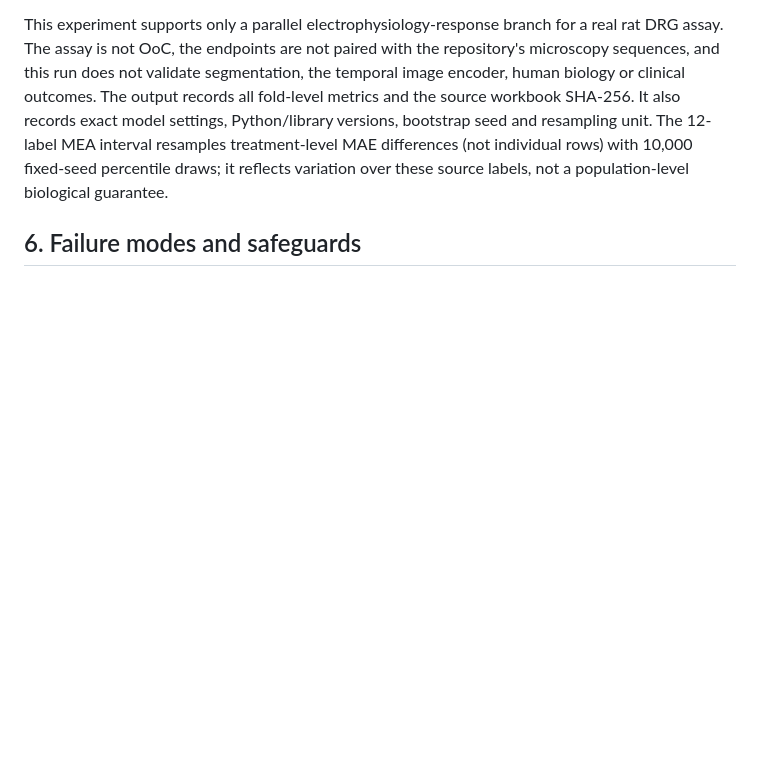
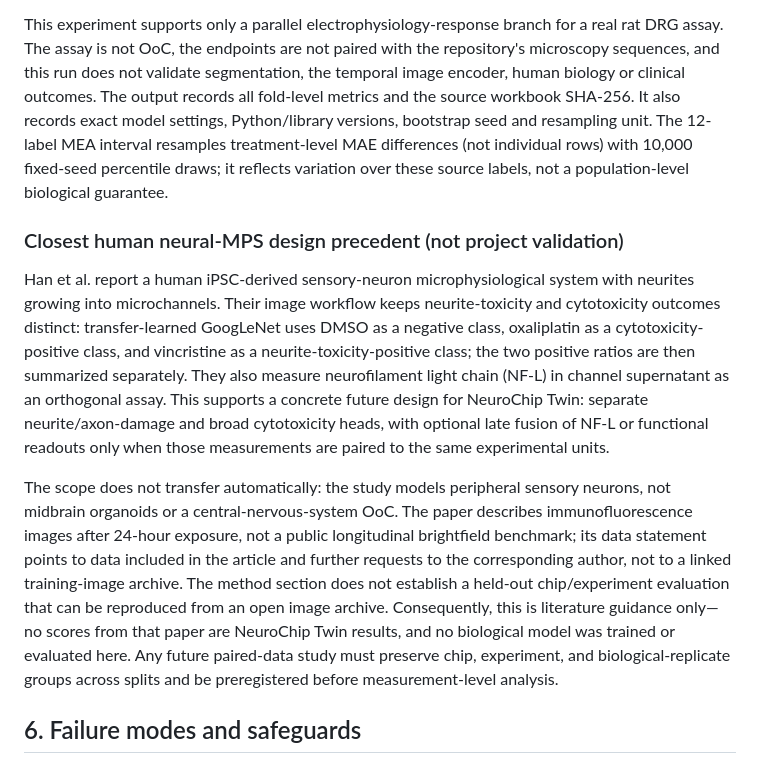
Before and after one commit to Agnuxo1/neurochip-twin, a Markdown page: docs/TECHNICAL_REPORT.md, the part around the change. GitHub-like rendering; blank space fills up the shorter version.

Commit message:
Document-neural-MPS-hybrid-design-precedent

```diff
--- a/docs/TECHNICAL_REPORT.md
+++ b/docs/TECHNICAL_REPORT.md
@@ -255,6 +255,32 @@ differences (not individual rows) with 10,000 fixed-seed percentile draws; it
 reflects variation over these source labels, not a population-level biological
 guarantee.
 
+### Closest human neural-MPS design precedent (not project validation)
+
+Han et al. report a human iPSC-derived sensory-neuron microphysiological
+system with neurites growing into microchannels. Their image workflow keeps
+neurite-toxicity and cytotoxicity outcomes distinct: transfer-learned GoogLeNet
+uses DMSO as a negative class, oxaliplatin as a cytotoxicity-positive class,
+and vincristine as a neurite-toxicity-positive class; the two positive ratios
+are then summarized separately. They also measure neurofilament light chain
+(NF-L) in channel supernatant as an orthogonal assay. This supports a concrete
+future design for NeuroChip Twin: separate neurite/axon-damage and broad
+cytotoxicity heads, with optional late fusion of NF-L or functional readouts
+only when those measurements are paired to the same experimental units.
+
+The scope does not transfer automatically: the study models peripheral
+sensory neurons, not midbrain organoids or a central-nervous-system OoC. The
+paper describes immunofluorescence images after 24-hour exposure, not a public
+longitudinal brightfield benchmark; its data statement points to data included
+in the article and further requests to the corresponding author, not to a
+linked training-image archive. The method section does not establish a
+held-out chip/experiment evaluation that can be reproduced from an open image
+archive. Consequently, this is literature guidance only—no scores from that
+paper are NeuroChip Twin results, and no biological model was trained or
+evaluated here. Any future paired-data study must preserve chip, experiment,
+and biological-replicate groups across splits and be preregistered before
+measurement-level analysis.
+
 ## 6. Failure modes and safeguards
 
 - **Segmentation bias:** thresholding can merge cells or miss dim cells. The report must show masks and object-count calibration.
```
Also changed, not shown: docs/EVIDENCE_BOUNDARIES.md (+2 -1 lines), docs/EXTERNAL_DATASET_DUE_DILIGENCE.md (+2 -0 lines).
